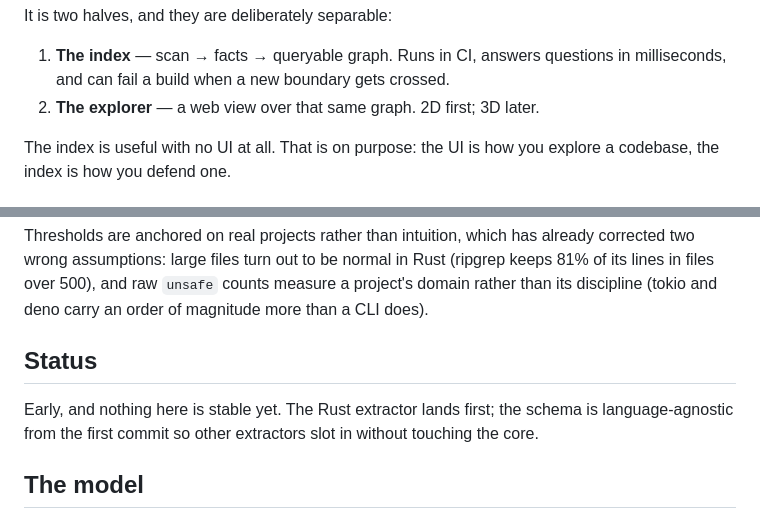
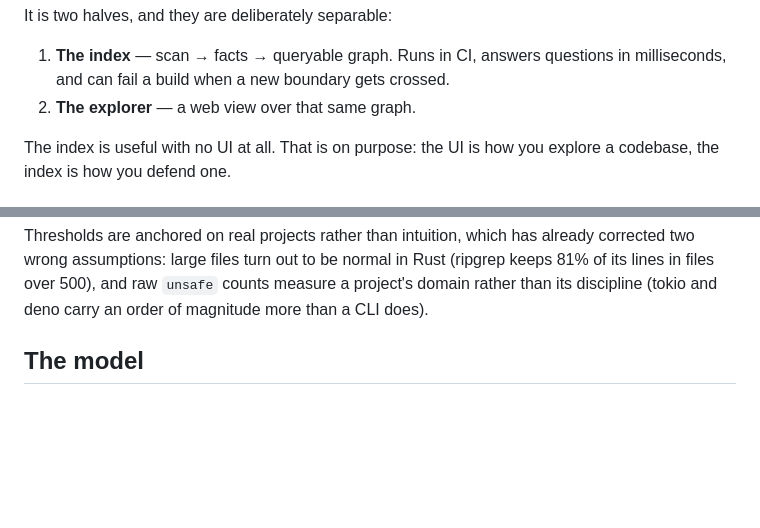
Before and after one commit to cqxai/cqx, a Markdown page: README.md, 2 parts joined by grey strips. Drawn GitHub-style; blank space fills up the shorter version.

```diff
--- a/README.md
+++ b/README.md
@@ -14,7 +18,7 @@ It is two halves, and they are deliberately separable:
 
 1. **The index** — scan → facts → queryable graph. Runs in CI, answers questions
    in milliseconds, and can fail a build when a new boundary gets crossed.
-2. **The explorer** — a web view over that same graph. 2D first; 3D later.
+2. **The explorer** — a web view over that same graph.
 
 The index is useful with no UI at all. That is on purpose: the UI is how you
 explore a codebase, the index is how you defend one.
@@ -35,12 +39,6 @@ corrected two wrong assumptions: large files turn out to be normal in Rust
 (ripgrep keeps 81% of its lines in files over 500), and raw `unsafe` counts
 measure a project's domain rather than its discipline (tokio and deno carry an
 order of magnitude more than a CLI does).
-
-## Status
-
-Early, and nothing here is stable yet. The Rust extractor lands first; the schema
-is language-agnostic from the first commit so other extractors slot in without
-touching the core.
 
 ## The model
 
```
Also changed, not shown: other parts of README.md (+4 -0 lines).
